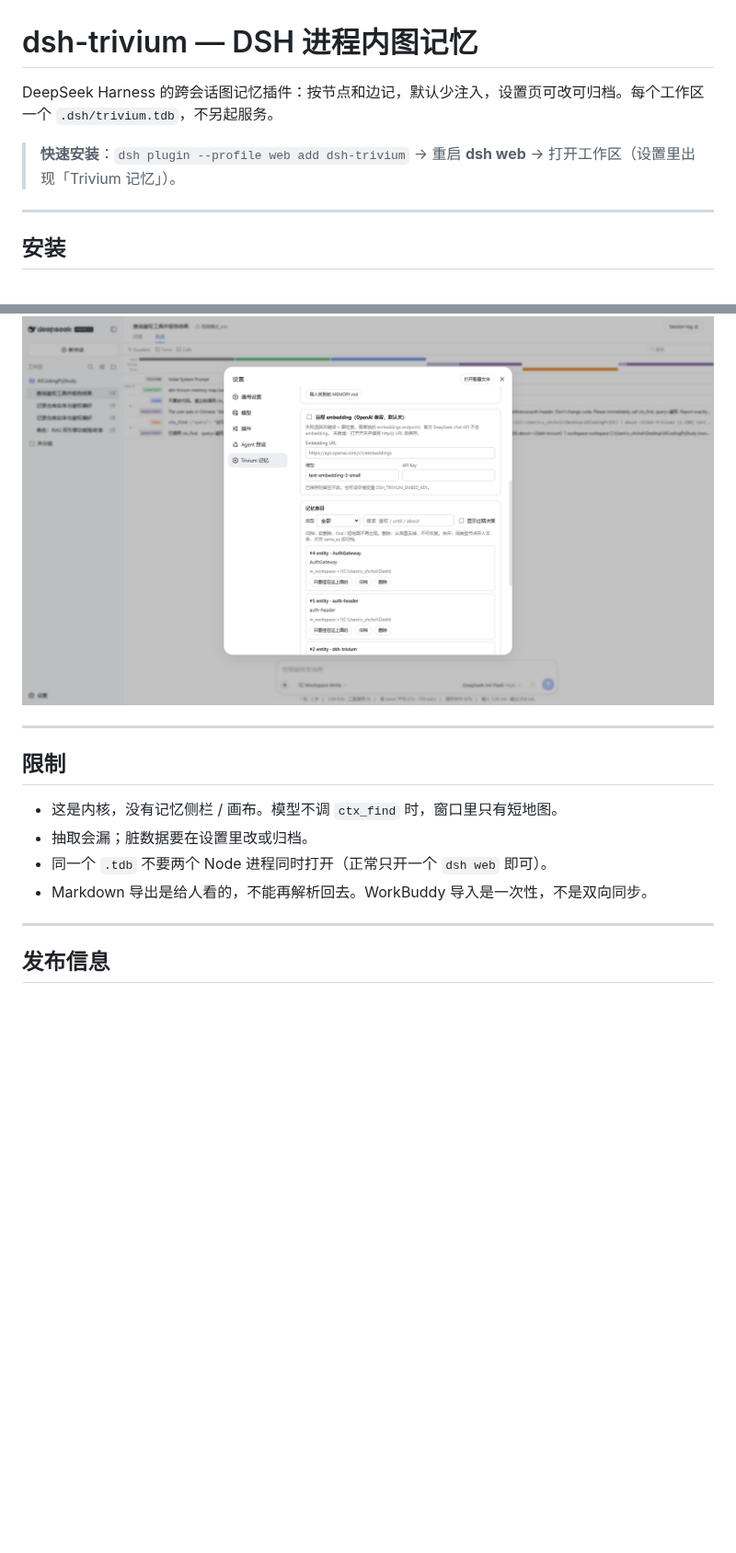
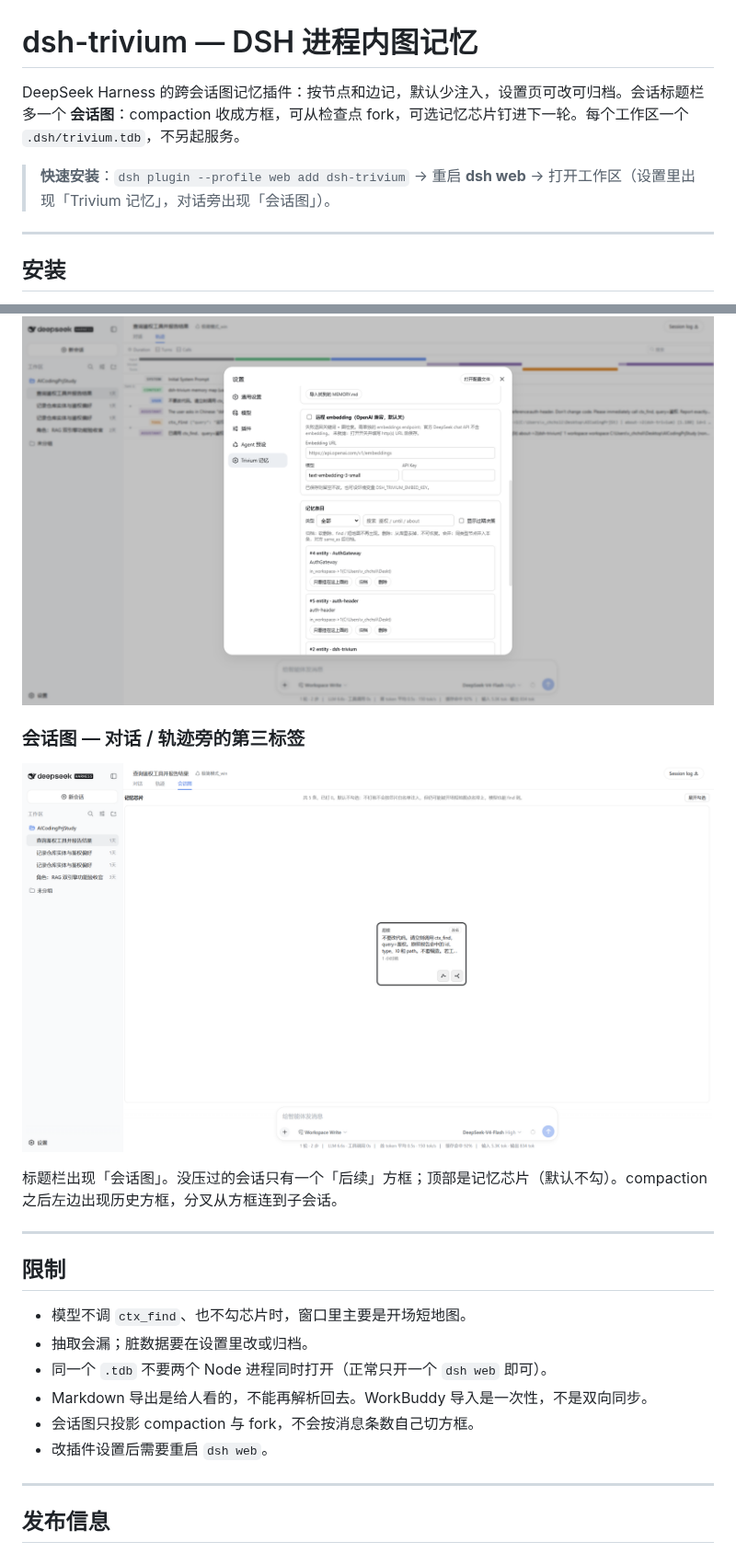
Before and after one commit to QWQcool/dsh-trivium, a Markdown page: README.md, 2 parts joined by grey strips. Shown at 92% size. Drawn GitHub-style; pictures changed too: docs/screenshots/06-session-map.png (added); blank space fills up the shorter version.

Commit message:
Ship 0.4.0: session map tab, memory chips, and a live screenshot.
Co-authored-by: Cursor <cursoragent@cursor.com>

```diff
--- a/README.md
+++ b/README.md
@@ -1,8 +1,8 @@
 # dsh-trivium — DSH 进程内图记忆
 
-DeepSeek Harness 的跨会话图记忆插件：按节点和边记，默认少注入，设置页可改可归档。每个工作区一个 `.dsh/trivium.tdb`，不另起服务。
+DeepSeek Harness 的跨会话图记忆插件：按节点和边记，默认少注入，设置页可改可归档。会话标题栏多一个 **会话图**：compaction 收成方框，可从检查点 fork，可选记忆芯片钉进下一轮。每个工作区一个 `.dsh/trivium.tdb`，不另起服务。
 
-> **快速安装**：`dsh plugin --profile web add dsh-trivium` → 重启 **dsh web** → 打开工作区（设置里出现「Trivium 记忆」）。
+> **快速安装**：`dsh plugin --profile web add dsh-trivium` → 重启 **dsh web** → 打开工作区（设置里出现「Trivium 记忆」，对话旁出现「会话图」）。
 
 ---
 
@@ -83,14 +129,22 @@ node scripts/link-dsh.mjs
 
 ![条目列表](docs/screenshots/05-settings-list.png)
 
+### 会话图 — 对话 / 轨迹旁的第三标签
+
+![会话图](docs/screenshots/06-session-map.png)
+
+标题栏出现「会话图」。没压过的会话只有一个「后续」方框；顶部是记忆芯片（默认不勾）。compaction 之后左边出现历史方框，分叉从方框连到子会话。
+
 ---
 
 ## 限制
 
-- 这是内核，没有记忆侧栏 / 画布。模型不调 `ctx_find` 时，窗口里只有短地图。
+- 模型不调 `ctx_find`、也不勾芯片时，窗口里主要是开场短地图。
 - 抽取会漏；脏数据要在设置里改或归档。
 - 同一个 `.tdb` 不要两个 Node 进程同时打开（正常只开一个 `dsh web` 即可）。
 - Markdown 导出是给人看的，不能再解析回去。WorkBuddy 导入是一次性，不是双向同步。
+- 会话图只投影 compaction 与 fork，不会按消息条数自己切方框。
+- 改插件设置后需要重启 `dsh web`。
 
 ---
 
```
Also changed, not shown: other parts of README.md (+47 -1 lines), PLAN-session-map.md (+1 -1 lines), PLAN.md (+5 -5 lines), 4 other files.
